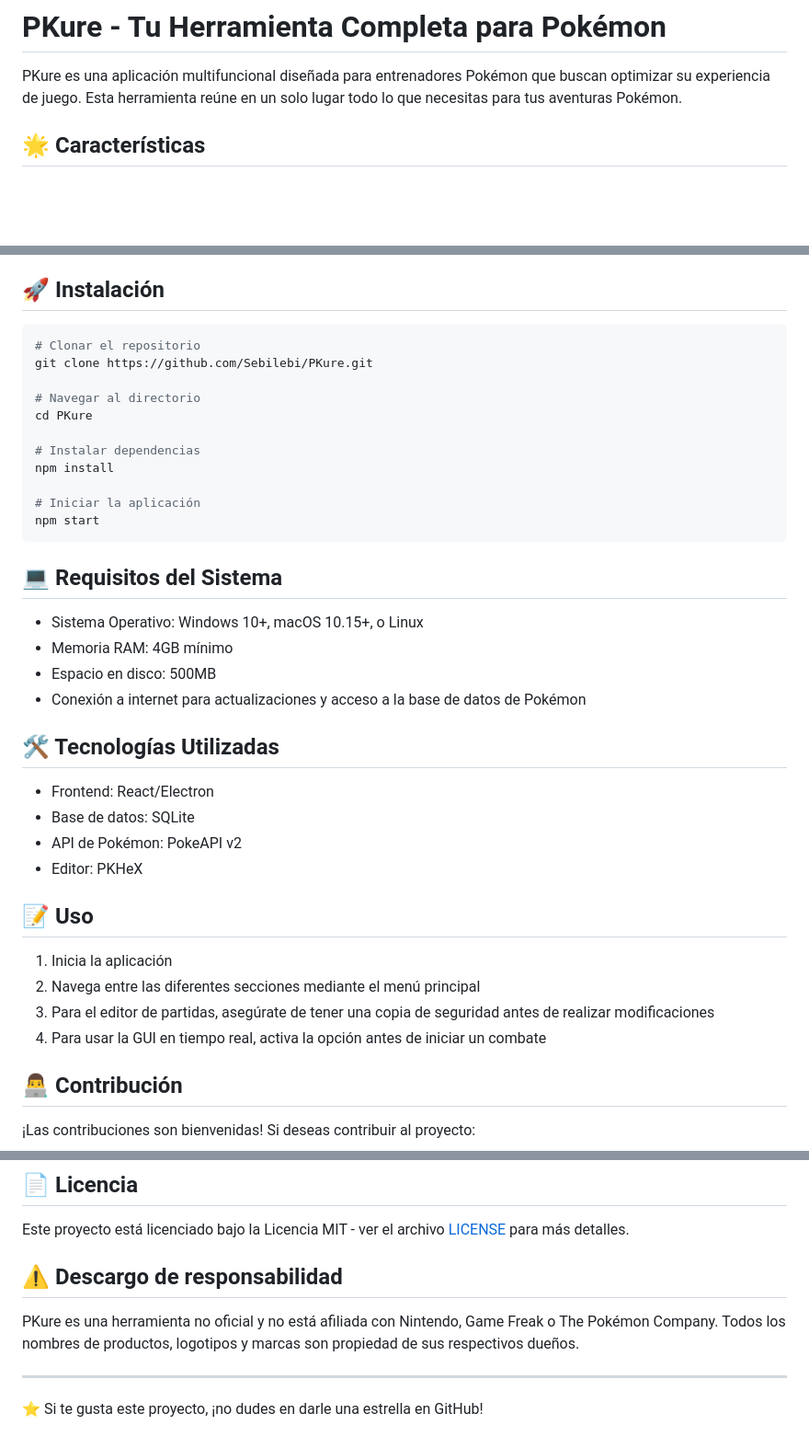
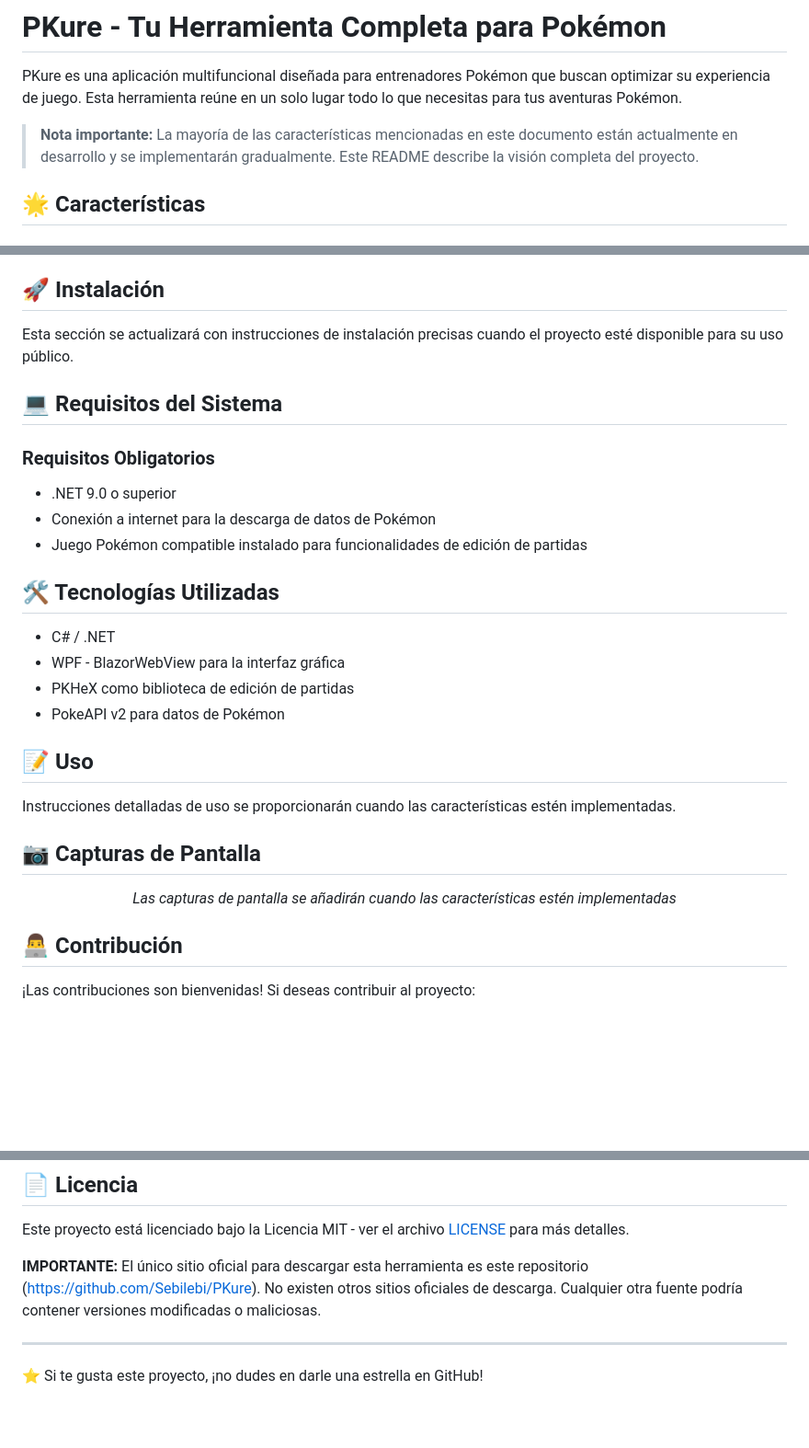
Before and after one commit to Sebilebi/PKzen, a Markdown page: README.md, 3 parts joined by grey strips. Shown: that part at 92% size. Drawn GitHub-style; blank space fills up the shorter version.

````diff
--- a/README.md
+++ b/README.md
@@ -1,6 +1,8 @@
 # PKure - Tu Herramienta Completa para Pokémon
 
 PKure es una aplicación multifuncional diseñada para entrenadores Pokémon que buscan optimizar su experiencia de juego. Esta herramienta reúne en un solo lugar todo lo que necesitas para tus aventuras Pokémon.
+
+> **Nota importante:** La mayoría de las características mencionadas en este documento están actualmente en desarrollo y se implementarán gradualmente. Este README describe la visión completa del proyecto.
 
 ## 🌟 Características
 
@@ -36,40 +38,33 @@ PKure es una aplicación multifuncional diseñada para entrenadores Pokémon que
 
 ## 🚀 Instalación
 
-```bash
-# Clonar el repositorio
-git clone https://github.com/Sebilebi/PKure.git
-
-# Navegar al directorio
-cd PKure
-
-# Instalar dependencias
-npm install
-
-# Iniciar la aplicación
-npm start
-```
+Esta sección se actualizará con instrucciones de instalación precisas cuando el proyecto esté disponible para su uso público.
 
 ## 💻 Requisitos del Sistema
 
-- Sistema Operativo: Windows 10+, macOS 10.15+, o Linux
-- Memoria RAM: 4GB mínimo
-- Espacio en disco: 500MB
-- Conexión a internet para actualizaciones y acceso a la base de datos de Pokémon
+### Requisitos Obligatorios
+
+- .NET 9.0 o superior
+- Conexión a internet para la descarga de datos de Pokémon
+- Juego Pokémon compatible instalado para funcionalidades de edición de partidas
 
 ## 🛠️ Tecnologías Utilizadas
 
-- Frontend: React/Electron
-- Base de datos: SQLite
-- API de Pokémon: PokeAPI v2
-- Editor: PKHeX
+- C# / .NET
+- WPF - BlazorWebView para la interfaz gráfica
+- PKHeX como biblioteca de edición de partidas
+- PokeAPI v2 para datos de Pokémon
 
 ## 📝 Uso
 
-1. Inicia la aplicación
-2. Navega entre las diferentes secciones mediante el menú principal
-3. Para el editor de partidas, asegúrate de tener una copia de seguridad antes de realizar modificaciones
-4. Para usar la GUI en tiempo real, activa la opción antes de iniciar un combate
+Instrucciones detalladas de uso se proporcionarán cuando las características estén implementadas.
+
+## 📷 Capturas de Pantalla
+
+<div align="center">
+  <!-- Las imágenes se añadirán conforme el proyecto avance -->
+  <p><i>Las capturas de pantalla se añadirán cuando las características estén implementadas</i></p>
+</div>
 
 ## 👨‍💻 Contribución
 
@@ -91,9 +86,7 @@ npm start
 
 Este proyecto está licenciado bajo la Licencia MIT - ver el archivo [LICENSE](LICENSE) para más detalles.
 
-## ⚠️ Descargo de responsabilidad
-
-PKure es una herramienta no oficial y no está afiliada con Nintendo, Game Freak o The Pokémon Company. Todos los nombres de productos, logotipos y marcas son propiedad de sus respectivos dueños.
+**IMPORTANTE:** El único sitio oficial para descargar esta herramienta es este repositorio (https://github.com/Sebilebi/PKure). No existen otros sitios oficiales de descarga. Cualquier otra fuente podría contener versiones modificadas o maliciosas.
 
 ---
 
````
